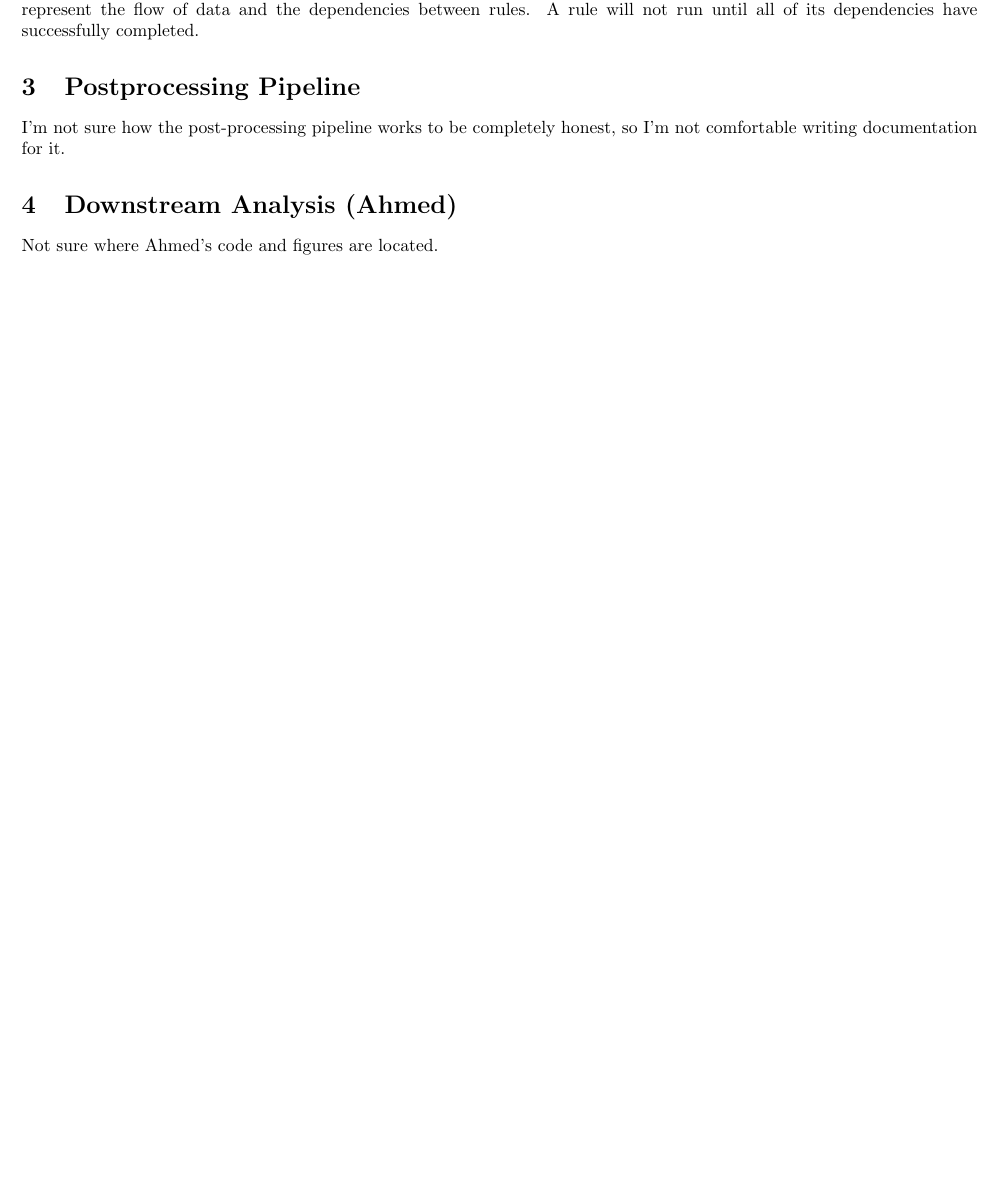
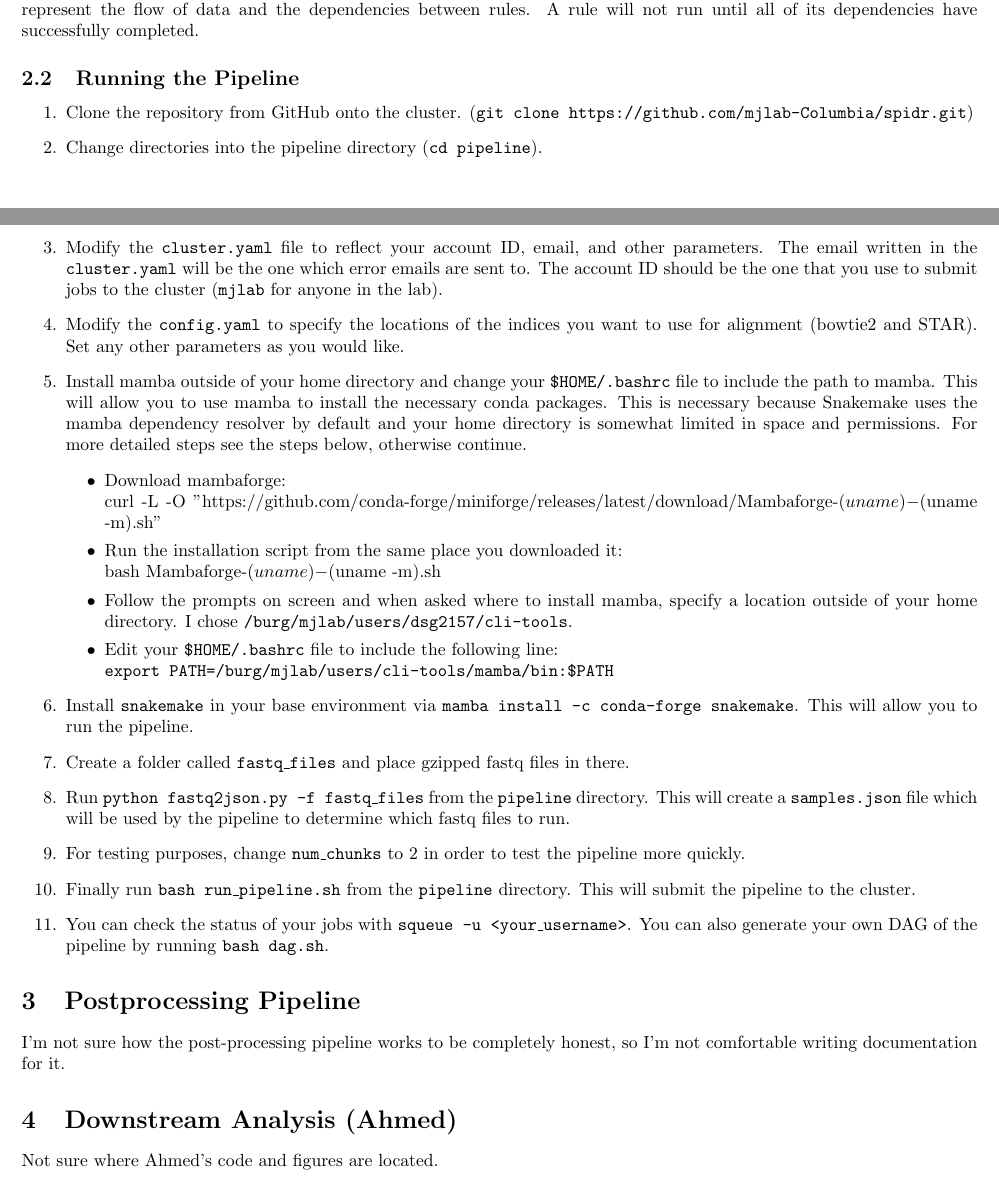
Before and after one commit to mjlab-Columbia/spidr, a LaTeX document (documentation/documentation.tex): part of page 2 of 4 before the commit and two parts of pages 2 and 3 of 5 after it, the two joined at a grey line, cut so that both start at the same text, the shorter picture padded with empty space. Compiled offline with pdfLaTeX.

Commit message:
docs: added more overview of pipeline and downstream analysis as well as detailed steps to install/use the preprocessing pipeline

```diff
--- a/documentation/documentation.tex
+++ b/documentation/documentation.tex
@@ -2,6 +2,7 @@
 \usepackage[margin=0.5in]{geometry}
 \usepackage{tikz}
 \usepackage{graphicx}
+\usepackage{listings}
 
 \title{SPIDR Analysis Documentation}
 \author{Darvesh Gorhe, Ahmed Abdou, Erica Wolin}
@@ -49,6 +51,33 @@
 
     \noindent Each color corresponds to a different rule. To see the contents of each rule you can view the \texttt{Snakefile}. The arrows represent the flow of data and the dependencies between rules. A rule will not run until all of its dependencies have successfully completed.
 
+    \subsection{Running the Pipeline}
+
+    \begin{enumerate}
+        \item Clone the repository from GitHub onto the cluster. (\texttt{git clone https://github.com/mjlab-Columbia/spidr.git})
+        \item Change directories into the pipeline directory (\texttt{cd pipeline}).
+        \item Modify the \texttt{cluster.yaml} file to reflect your account ID, email, and other parameters. The email written in the \texttt{cluster.yaml} will be the one which error emails are sent to. The account ID should be the one that you use to submit jobs to the cluster (\texttt{mjlab} for anyone in the lab).
+        \item Modify the \texttt{config.yaml} to specify the locations of the indices you want to use for alignment (bowtie2 and STAR). Set any other parameters as you would like.
+        \item Install mamba outside of your home directory and change your
+        \texttt{\$HOME/.bashrc} file to include the path to mamba. This will allow you to use mamba to install the necessary conda packages. This is necessary because Snakemake uses the mamba dependency resolver by default and your home directory is somewhat limited in space and permissions. For more detailed steps see the steps below, otherwise continue.
+            \begin{itemize}
+                \item Download mambaforge: \\
+                curl -L -O "https://github.com/conda-forge/miniforge/releases/latest/download/Mambaforge-$(uname)-$(uname -m).sh"
+
+                \item Run the installation script from the same place you downloaded it: \\
+                bash Mambaforge-$(uname)-$(uname -m).sh
+                \item Follow the prompts on screen and when asked where to install mamba, specify a location outside of your home directory. I chose \texttt{/burg/mjlab/users/dsg2157/cli-tools}.
+                \item Edit your \texttt{\$HOME/.bashrc} file to include the following line: \\
+                \texttt{export PATH=/burg/mjlab/users/cli-tools/mamba/bin:\$PATH}
+            \end{itemize}
+        \item Install \texttt{snakemake} in your base environment via \texttt{mamba install -c conda-forge snakemake}. This will allow you to run the pipeline.
+        \item Create a folder called \texttt{fastq\_files} and place gzipped fastq files in there.
+        \item Run \texttt{python fastq2json.py -f fastq\_files} from the \texttt{pipeline} directory. This will create a \texttt{samples.json} file which will be used by the pipeline to determine which fastq files to run.
+        \item For testing purposes, change \texttt{num\_chunks} to 2 in order to test the pipeline more quickly.
+        \item Finally run \texttt{bash run\_pipeline.sh} from the \texttt{pipeline} directory. This will submit the pipeline to the cluster.
+        \item You can check the status of your jobs with \texttt{squeue -u <your\_username>}. You can also generate your own DAG of the pipeline by running \texttt{bash dag.sh}.
+    \end{enumerate}
+
     \section{Postprocessing Pipeline}
     I'm not sure how the post-processing pipeline works to be completely honest, so I'm not comfortable writing documentation for it.
 
```
Also changed, not shown: documentation/documentation.pdf, documentation/documentation.tex (1 more changed lines), 6 other files.
